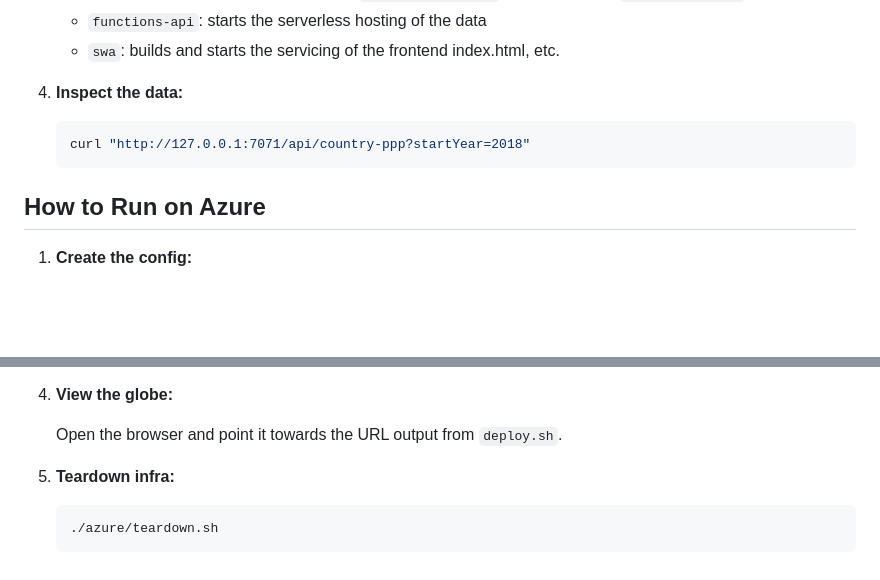
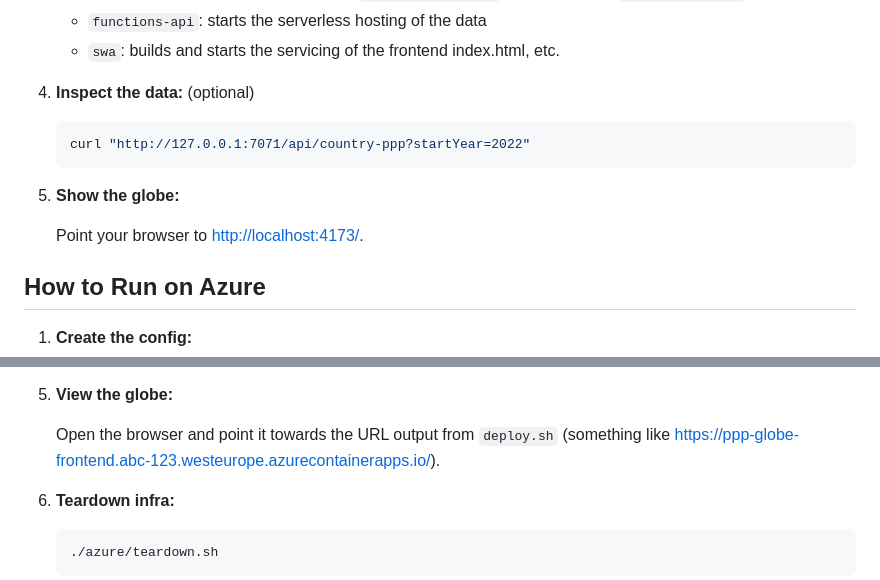
Before and after one commit to solita-jonte/ppp-globe, a Markdown page: README.md, 2 parts joined by grey strips. Rendered like a GitHub page; blank space fills up the shorter version.

Commit message:
Clarify instructions

````diff
--- a/README.md
+++ b/README.md
@@ -94,11 +94,15 @@ DB_PORT=1433
     -   `functions-api`: starts the serverless hosting of the data
     -   `swa`: builds and starts the servicing of the frontend index.html, etc.
 
-1.  **Inspect the data:**
+1.  **Inspect the data:** (optional)
 
     ```bash
-    curl "http://127.0.0.1:7071/api/country-ppp?startYear=2018"
+    curl "http://127.0.0.1:7071/api/country-ppp?startYear=2022"
     ```
+
+1.  **Show the globe:**
+
+    Point your browser to [http://localhost:4173/](http://localhost:4173/).
 
 ## How to Run on Azure
 
@@ -123,6 +131,6 @@ DB_PORT=1433
 1.  **View the globe:**
 
-    Open the browser and point it towards the URL output from `deploy.sh`.
+    Open the browser and point it towards the URL output from `deploy.sh` (something like https://ppp-globe-frontend.abc-123.westeurope.azurecontainerapps.io/).
 
 1.  **Teardown infra:**
 
````
Also changed, not shown: other parts of README.md (+4 -0 lines).
